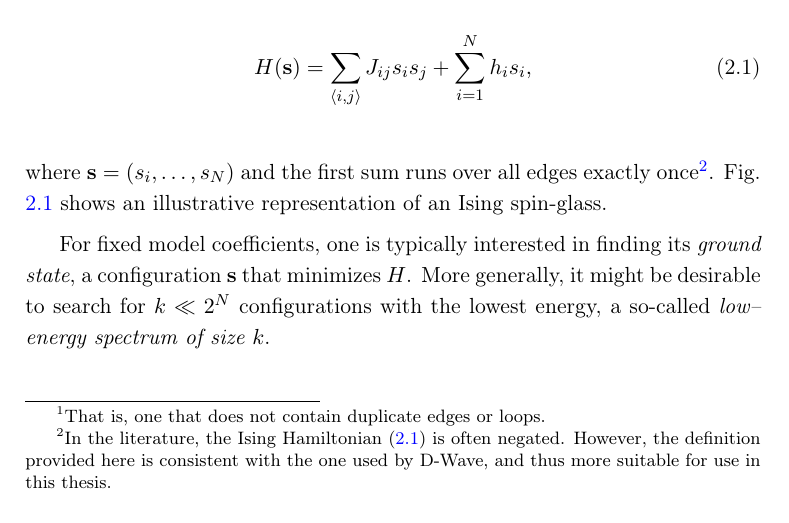
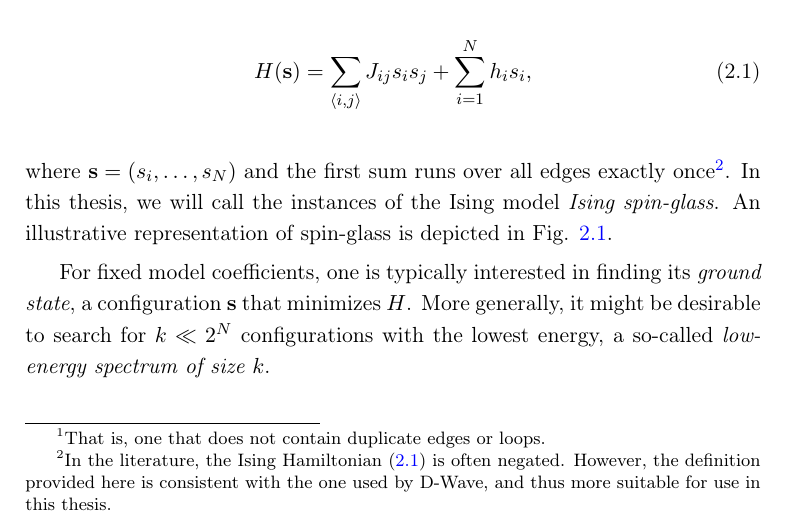
Before and after one commit to dexter2206/phd-thesis, a LaTeX thesis (main.tex, which reads chapters/ising.tex): part of page 18 of 120, cut so that both start at the same text. Compiled offline with pdfLaTeX.

Commit message:
Define spin-glass

```diff
--- a/chapters/ising.tex
+++ b/chapters/ising.tex
@@ -53,13 +53,15 @@ where $\mathbf{s} = (s_i, \ldots, s_N)$ and the first sum runs over all edges
 exactly once\footnote{ In the literature, the Ising Hamiltonian
   \eqref{eq:ising-hamiltonian} is often negated. However, the definition provided
   here is consistent with the one used by D-Wave, and thus more suitable for use
-  in this thesis.}. Fig. \ref{fig:ising} shows an illustrative representation of
-an Ising spin-glass.
+  in this thesis.}. In this thesis, we will call the instances of the Ising model
+\emph{Ising spin-glass}. An illustrative representation of spin-glass is depicted in
+Fig. \ref{fig:ising}.
+
 
 For fixed model coefficients, one is typically interested in finding its
 \emph{ground state}, a configuration $\mathbf{s}$ that minimizes $H$. More
 generally, it might be desirable to search for $k \ll 2^N$ configurations with
-the lowest energy, a so-called \emph{low--energy spectrum of size $k$}.
+the lowest energy, a so-called \emph{low-energy spectrum of size $k$}.
 
 \begin{figure}[H]
   \centering
```
